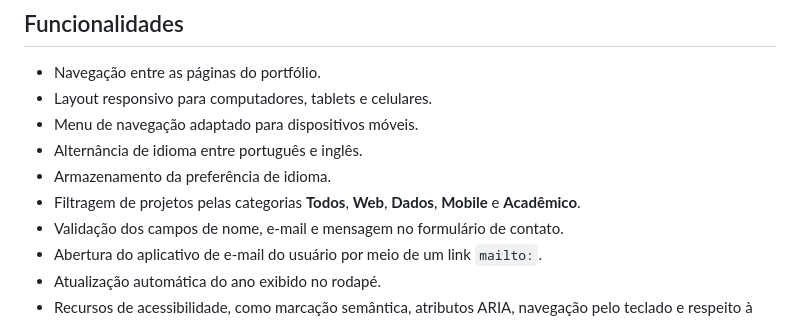
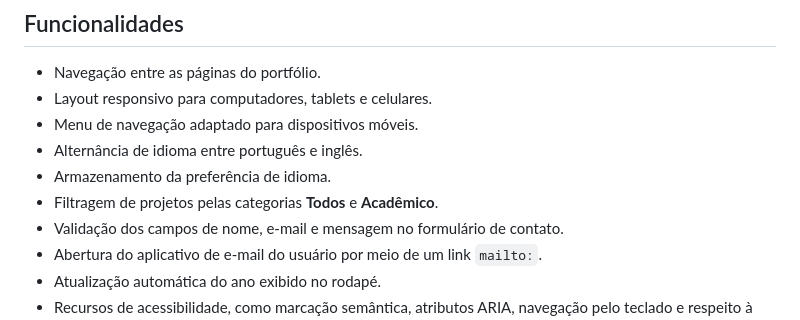
Before and after one commit to gabriellananda/portfolioProfissional, a Markdown page: README.md, the part around the change. Rendered like a GitHub page.

Commit message:
Update project filtering categories in README

```diff
--- a/README.md
+++ b/README.md
@@ -36,7 +36,7 @@ O portfólio foi estruturado em quatro páginas principais:
 - Menu de navegação adaptado para dispositivos móveis.
 - Alternância de idioma entre português e inglês.
 - Armazenamento da preferência de idioma.
-- Filtragem de projetos pelas categorias **Todos**, **Web**, **Dados**, **Mobile** e **Acadêmico**.
+- Filtragem de projetos pelas categorias **Todos** e **Acadêmico**.
 - Validação dos campos de nome, e-mail e mensagem no formulário de contato.
 - Abertura do aplicativo de e-mail do usuário por meio de um link `mailto:`.
 - Atualização automática do ano exibido no rodapé.
```
